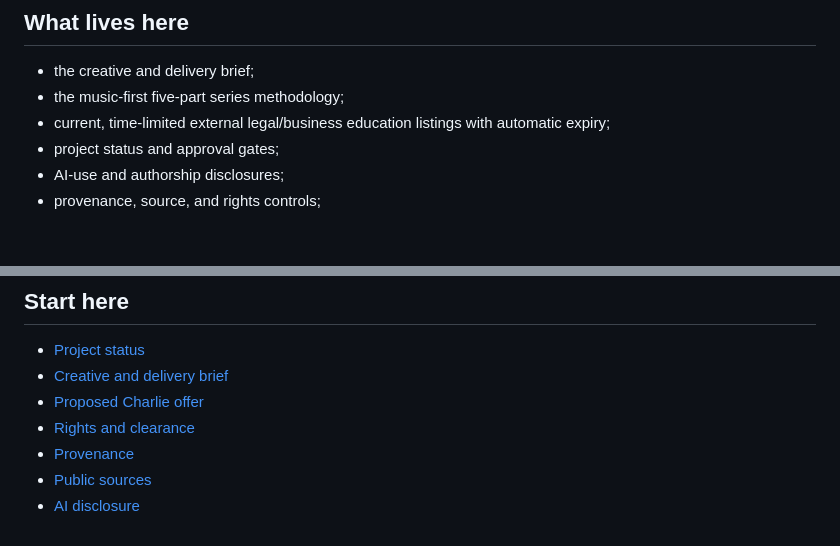
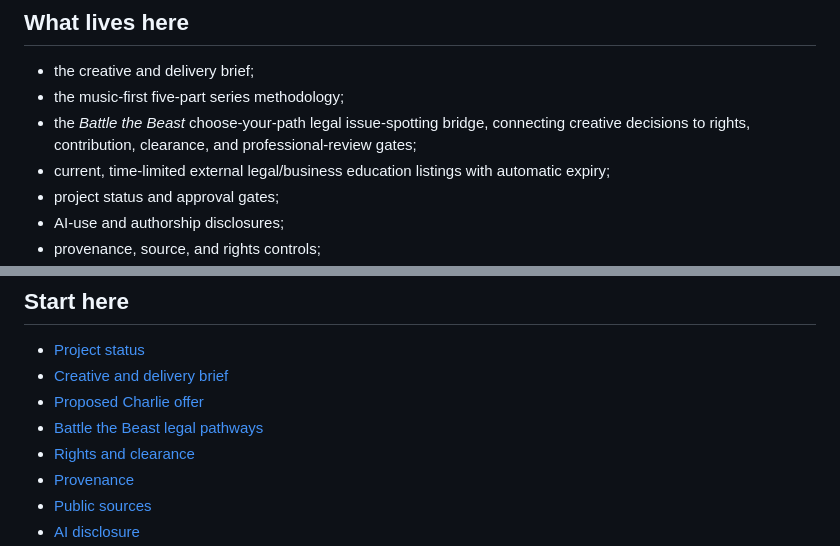
Before and after one commit to ibloud/50-ways-to-leave-another, a Markdown page: README.md, 2 parts joined by grey strips. GitHub-like rendering; blank space fills up the shorter version.

Commit message:
Document Battle the Beast learning bridge

```diff
--- a/README.md
+++ b/README.md
@@ -26,6 +26,7 @@ The learning materials are text-first, self-paced, and do not require YouTube or
 
 - the creative and delivery brief;
 - the music-first five-part series methodology;
+- the *Battle the Beast* choose-your-path legal issue-spotting bridge, connecting creative decisions to rights, contribution, clearance, and professional-review gates;
 - current, time-limited external legal/business education listings with automatic expiry;
 - project status and approval gates;
 - AI-use and authorship disclosures;
@@ -61,6 +62,7 @@ ChatGPT is not the artist. It helps artists inspect fees, clarify rights, define
 - [Project status](PROJECT-STATUS.md)
 - [Creative and delivery brief](docs/creative-brief.md)
 - [Proposed Charlie offer](docs/charlie-offer.md)
+- [Battle the Beast legal pathways](docs/battle-the-beast-legal-pathways.md)
 - [Rights and clearance](RIGHTS-AND-CLEARANCE.md)
 - [Provenance](PROVENANCE.md)
 - [Public sources](SOURCES.md)
```
